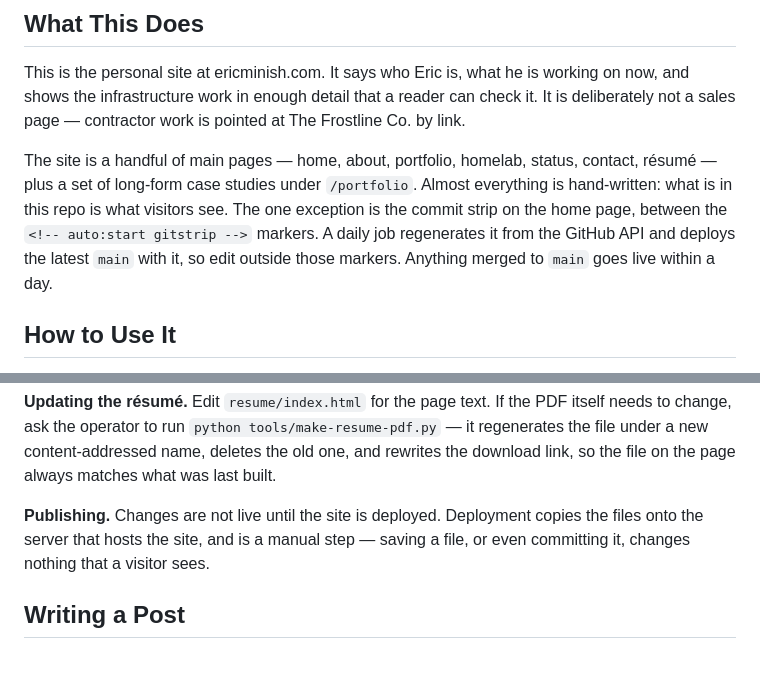
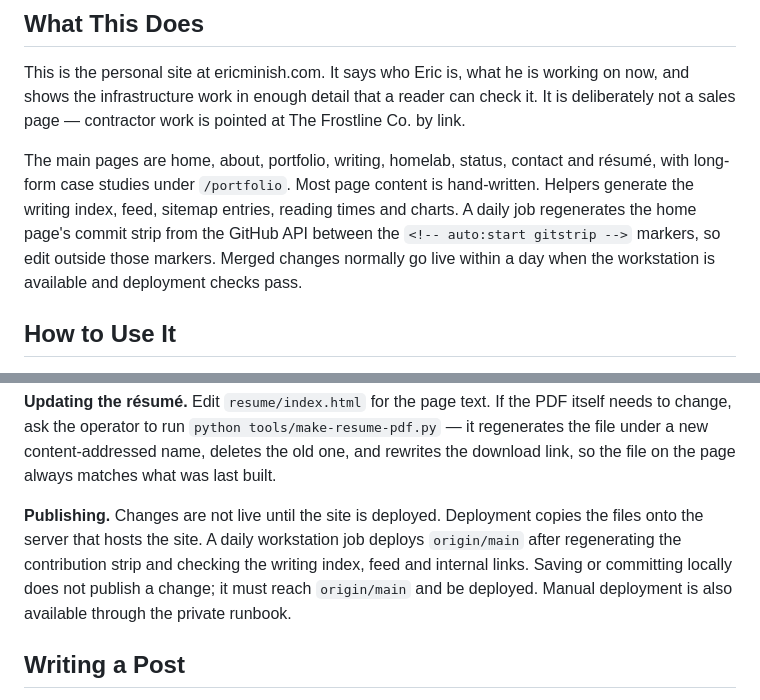
Before and after one commit to inth3shadows/ericminish-site, a Markdown page: USAGE.md, 2 parts joined by grey strips. GitHub-like rendering; blank space fills up the shorter version.

```diff
--- a/USAGE.md
+++ b/USAGE.md
@@ -7,13 +7,13 @@ working on now, and shows the infrastructure work in enough detail that a
 reader can check it. It is deliberately not a sales page — contractor work is
 pointed at The Frostline Co. by link.
 
-The site is a handful of main pages — home, about, portfolio, homelab, status,
-contact, résumé — plus a set of long-form case studies under `/portfolio`.
-Almost everything is hand-written: what is in this repo is what visitors see.
-The one exception is the commit strip on the home page, between the
-`<!-- auto:start gitstrip -->` markers. A daily job regenerates it from the
-GitHub API and deploys the latest `main` with it, so edit outside those
-markers. Anything merged to `main` goes live within a day.
+The main pages are home, about, portfolio, writing, homelab, status, contact
+and résumé, with long-form case studies under `/portfolio`. Most page content
+is hand-written. Helpers generate the writing index, feed, sitemap entries,
+reading times and charts. A daily job regenerates the home page's commit strip
+from the GitHub API between the `<!-- auto:start gitstrip -->` markers, so edit
+outside those markers. Merged changes normally go live within a day when the
+workstation is available and deployment checks pass.
 
 ## How to Use It
 
@@ -39,8 +39,11 @@ content-addressed name, deletes the old one, and rewrites the download link,
 so the file on the page always matches what was last built.
 
 **Publishing.** Changes are not live until the site is deployed. Deployment
-copies the files onto the server that hosts the site, and is a manual step —
-saving a file, or even committing it, changes nothing that a visitor sees.
+copies the files onto the server that hosts the site. A daily workstation job
+deploys `origin/main` after regenerating the contribution strip and checking
+the writing index, feed and internal links. Saving or committing locally does
+not publish a change; it must reach `origin/main` and be deployed. Manual
+deployment is also available through the private runbook.
 
 ## Writing a Post
 
```
Also changed, not shown: TECHNICAL.md (+25 -14 lines).
